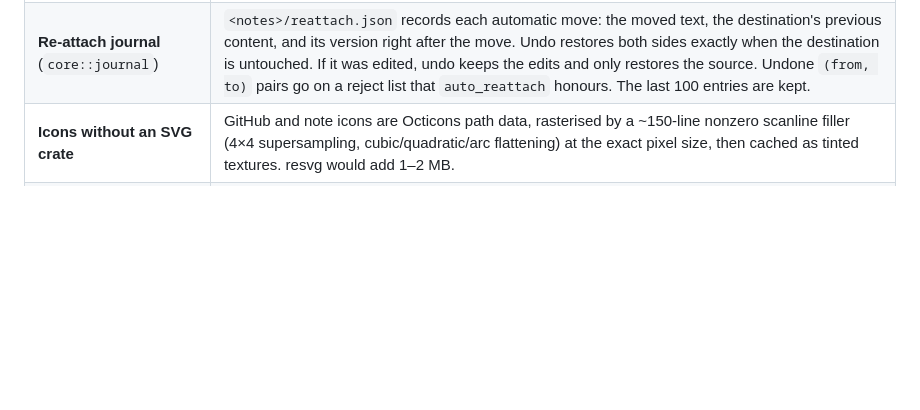
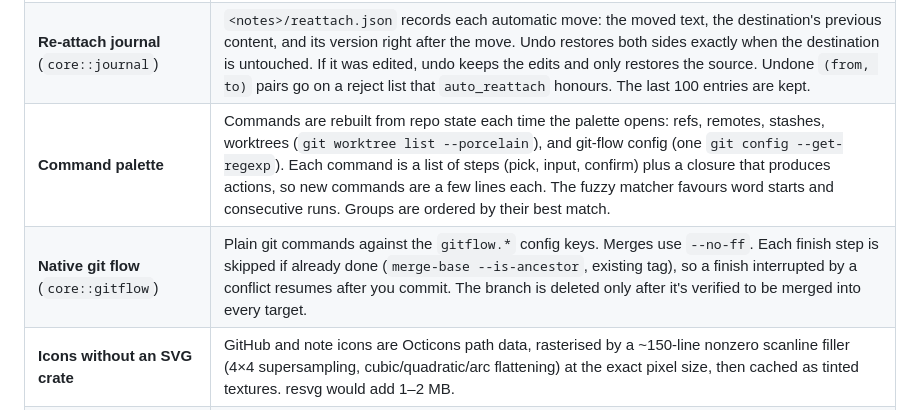
Before and after one commit to wiggleji/margin, a Markdown page: docs/ARCHITECTURE.md, the part around the change. Drawn GitHub-style; blank space fills up the shorter version.

```diff
--- a/docs/ARCHITECTURE.md
+++ b/docs/ARCHITECTURE.md
@@ -24,6 +24,8 @@ The GUI and the MCP server never talk to each other directly. Both work on the s
 | **Detached notes & renames** (`core::detached`) | Runs off the UI thread whenever refs or the note set change. Renames come from the reflog (`Branch: renamed refs/heads/a to refs/heads/b`; git moves a branch's reflog on rename, so chains are visible). A rename is followed only if it happened after the note was last written, which guards against reused names. Reachability uses `cat-file --batch-check` plus `for-each-ref --contains`, skipping commits already in the loaded log. |
 | **Auto re-attach by `git patch-id --stable`** | Identifies "the same change" independent of SHA, message, and line offsets. Candidates are non-merge commits on refs that aren't ancestors of the old commit. Commits with the same author email and author timestamp are checked first (rebase, amend, and cherry-pick preserve them, so usually only 1 is checked). If none match, the 200 most recent candidates are scanned. Only a unique match moves a note; several matches become suggestions. A move onto an existing note appends to it. |
 | **Re-attach journal** (`core::journal`) | `<notes>/reattach.json` records each automatic move: the moved text, the destination's previous content, and its version right after the move. Undo restores both sides exactly when the destination is untouched. If it was edited, undo keeps the edits and only restores the source. Undone `(from, to)` pairs go on a reject list that `auto_reattach` honours. The last 100 entries are kept. |
+| **Command palette** | Commands are rebuilt from repo state each time the palette opens: refs, remotes, stashes, worktrees (`git worktree list --porcelain`), and git-flow config (one `git config --get-regexp`). Each command is a list of steps (pick, input, confirm) plus a closure that produces actions, so new commands are a few lines each. The fuzzy matcher favours word starts and consecutive runs. Groups are ordered by their best match. |
+| **Native git flow** (`core::gitflow`) | Plain git commands against the `gitflow.*` config keys. Merges use `--no-ff`. Each finish step is skipped if already done (`merge-base --is-ancestor`, existing tag), so a finish interrupted by a conflict resumes after you commit. The branch is deleted only after it's verified to be merged into every target. |
 | **Icons without an SVG crate** | GitHub and note icons are Octicons path data, rasterised by a ~150-line nonzero scanline filler (4×4 supersampling, cubic/quadratic/arc flattening) at the exact pixel size, then cached as tinted textures. resvg would add 1–2 MB. |
 | **GitHub via GraphQL** | One aliased query returns the latest PR for up to 25 branches. A second query loads comments and checks only for the branch on screen. The PR head is the branch's upstream name, so a local name that differs from the remote still works. The token comes from env, `gh auth token`, or the Keychain. |
 | **ureq + rustls-platform-verifier** | Blocking HTTP (no runtime). Uses the OS trust store, so corporate TLS inspection works. Proxy settings come from the environment. |
```
Also changed, not shown: README.md (+22 -3 lines), docs/screenshot-palette.png (added), 8 other files.
